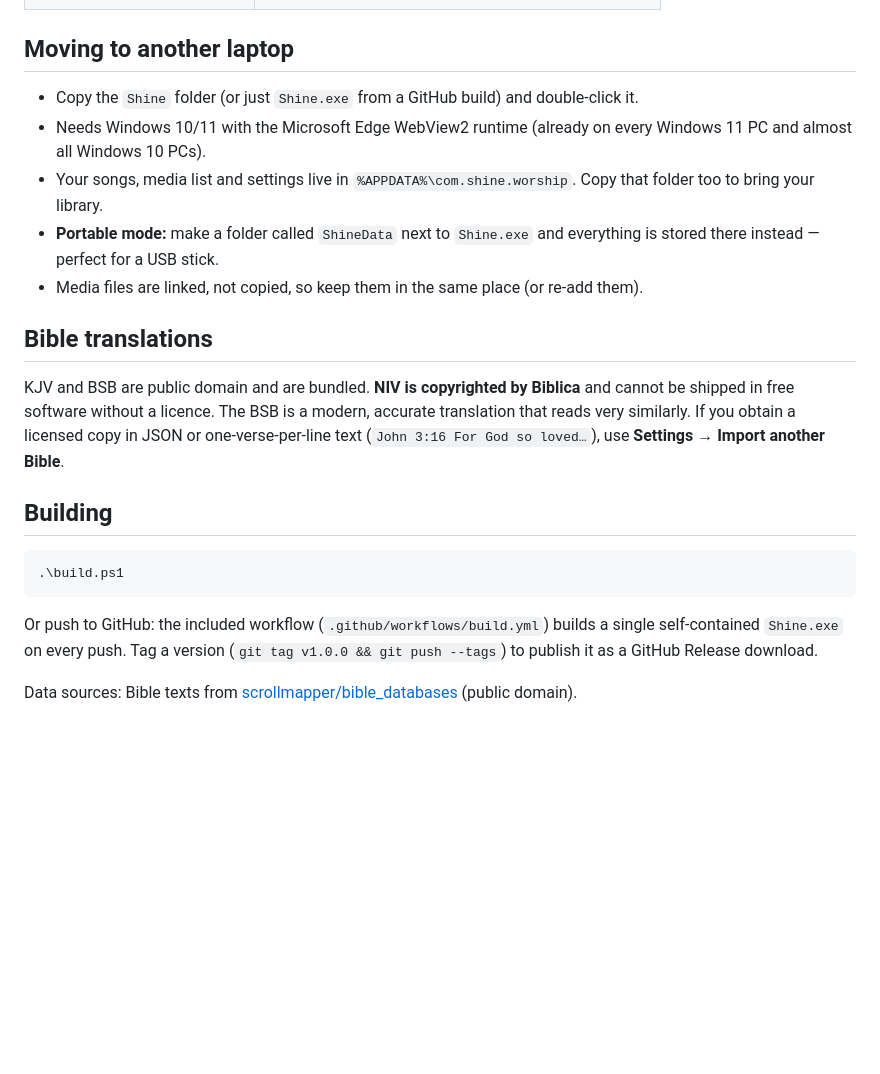
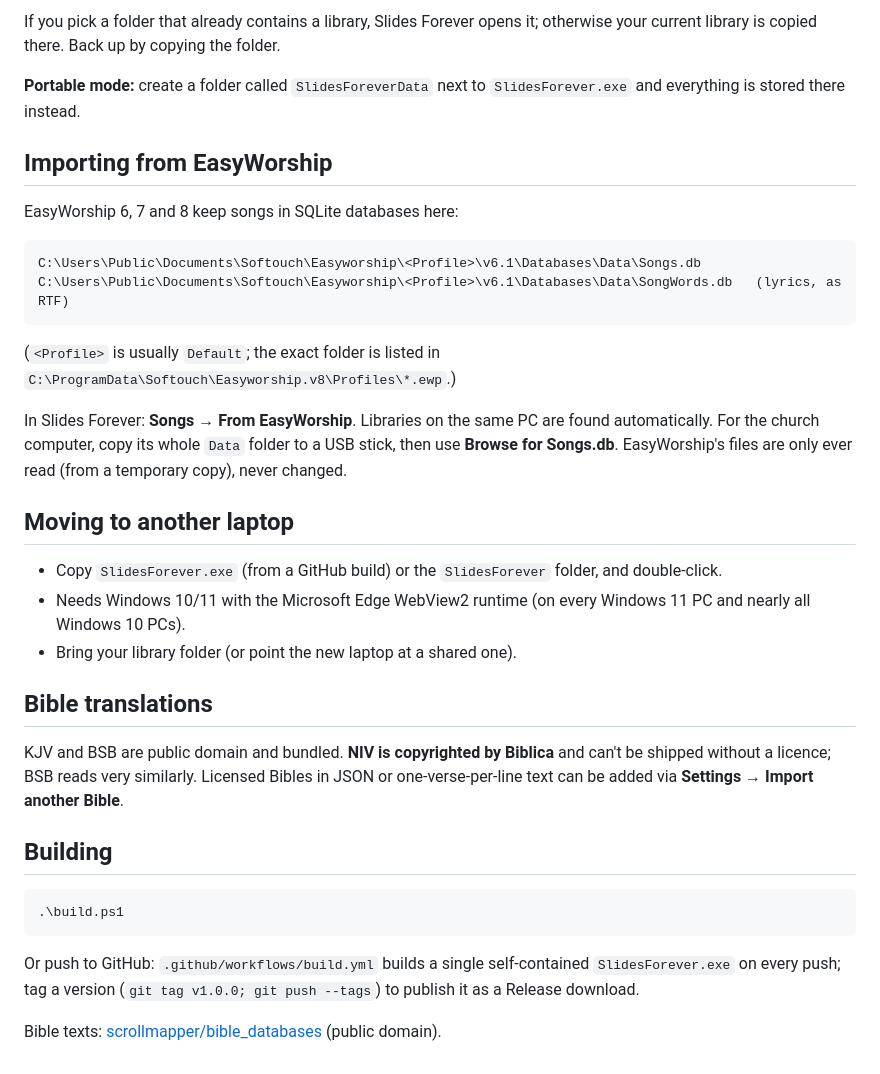
Before and after one commit to timmyogunkunle-ui/slides-forever, a Markdown page: README.md, the part around one of its changes. Drawn GitHub-style; blank space fills up the shorter version.

````diff
--- a/README.md
+++ b/README.md
@@ -30,15 +51,29 @@ A fast, modern alternative to EasyWorship, written in Rust (Tauri). One small `.
+If you pick a folder that already contains a library, Slides Forever opens it; otherwise your current library is copied there. Back up by copying the folder.
+
+**Portable mode:** create a folder called `SlidesForeverData` next to `SlidesForever.exe` and everything is stored there instead.
+
+## Importing from EasyWorship
+
+EasyWorship 6, 7 and 8 keep songs in SQLite databases here:
+
+```
+C:\Users\Public\Documents\Softouch\Easyworship\<Profile>\v6.1\Databases\Data\Songs.db
+C:\Users\Public\Documents\Softouch\Easyworship\<Profile>\v6.1\Databases\Data\SongWords.db   (lyrics, as RTF)
+```
+
+(`<Profile>` is usually `Default`; the exact folder is listed in `C:\ProgramData\Softouch\Easyworship.v8\Profiles\*.ewp`.)
+
+In Slides Forever: **Songs → From EasyWorship**. Libraries on the same PC are found automatically. For the church computer, copy its whole `Data` folder to a USB stick, then use **Browse for Songs.db**. EasyWorship's files are only ever read (from a temporary copy), never changed.
 
 ## Moving to another laptop
 
-* Copy the `Shine` folder (or just `Shine.exe` from a GitHub build) and double-click it.
-* Needs Windows 10/11 with the Microsoft Edge WebView2 runtime (already on every Windows 11 PC and almost all Windows 10 PCs).
-* Your songs, media list and settings live in `%APPDATA%\com.shine.worship`. Copy that folder too to bring your library.
-* **Portable mode:** make a folder called `ShineData` next to `Shine.exe` and everything is stored there instead — perfect for a USB stick.
-* Media files are linked, not copied, so keep them in the same place (or re-add them).
+* Copy `SlidesForever.exe` (from a GitHub build) or the `SlidesForever` folder, and double-click.
+* Needs Windows 10/11 with the Microsoft Edge WebView2 runtime (on every Windows 11 PC and nearly all Windows 10 PCs).
+* Bring your library folder (or point the new laptop at a shared one).
 
 ## Bible translations
 
-KJV and BSB are public domain and are bundled. **NIV is copyrighted by Biblica** and cannot be shipped in free software without a licence. The BSB is a modern, accurate translation that reads very similarly. If you obtain a licensed copy in JSON or one-verse-per-line text (`John 3:16 For God so loved…`), use **Settings → Import another Bible**.
+KJV and BSB are public domain and bundled. **NIV is copyrighted by Biblica** and can't be shipped without a licence; BSB reads very similarly. Licensed Bibles in JSON or one-verse-per-line text can be added via **Settings → Import another Bible**.
 
 ## Building
 
@@ -46,6 +81,6 @@ KJV and BSB are public domain and are bundled. **NIV is copyrighted by Biblica**
 .\build.ps1
 ```
 
-Or push to GitHub: the included workflow (`.github/workflows/build.yml`) builds a single self-contained `Shine.exe` on every push. Tag a version (`git tag v1.0.0 && git push --tags`) to publish it as a GitHub Release download.
+Or push to GitHub: `.github/workflows/build.yml` builds a single self-contained `SlidesForever.exe` on every push; tag a version (`git tag v1.0.0; git push --tags`) to publish it as a Release download.
 
-Data sources: Bible texts from [scrollmapper/bible_databases](https://github.com/scrollmapper/bible_databases) (public domain).
+Bible texts: [scrollmapper/bible_databases](https://github.com/scrollmapper/bible_databases) (public domain).
````
Also changed, not shown: other parts of README.md (+33 -12 lines), icons/icon.png, ui/icon.png, ui/logo.png (added), 16 other files.
